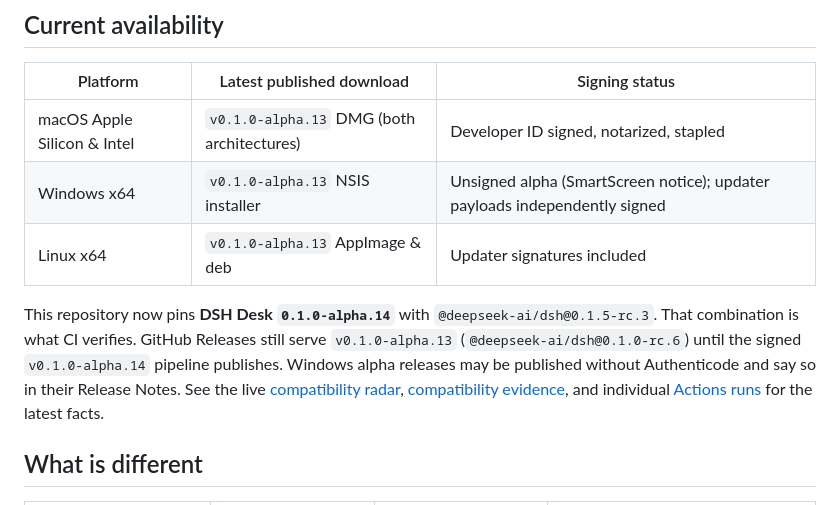
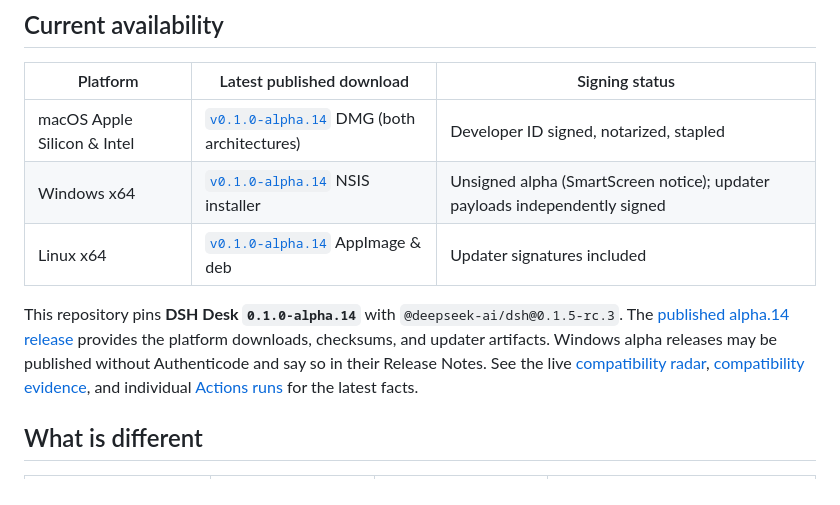
Before and after one commit to majiayu000/dsh-desk, a Markdown page: README.md, the part around the change. GitHub-like rendering.

```diff
--- a/README.md
+++ b/README.md
@@ -51,11 +51,11 @@ DeepSeek Harness already provides the agent runtime, web UI, sessions, tools, ap
 
 | Platform | Latest published download | Signing status |
 |---|---|---|
-| macOS Apple Silicon & Intel | `v0.1.0-alpha.13` DMG (both architectures) | Developer ID signed, notarized, stapled |
-| Windows x64 | `v0.1.0-alpha.13` NSIS installer | Unsigned alpha (SmartScreen notice); updater payloads independently signed |
-| Linux x64 | `v0.1.0-alpha.13` AppImage & deb | Updater signatures included |
+| macOS Apple Silicon & Intel | [`v0.1.0-alpha.14`](https://github.com/majiayu000/dsh-desk/releases/tag/v0.1.0-alpha.14) DMG (both architectures) | Developer ID signed, notarized, stapled |
+| Windows x64 | [`v0.1.0-alpha.14`](https://github.com/majiayu000/dsh-desk/releases/tag/v0.1.0-alpha.14) NSIS installer | Unsigned alpha (SmartScreen notice); updater payloads independently signed |
+| Linux x64 | [`v0.1.0-alpha.14`](https://github.com/majiayu000/dsh-desk/releases/tag/v0.1.0-alpha.14) AppImage & deb | Updater signatures included |
 
-This repository now pins **DSH Desk `0.1.0-alpha.14`** with `@deepseek-ai/dsh@0.1.5-rc.3`. That combination is what CI verifies. GitHub Releases still serve `v0.1.0-alpha.13` (`@deepseek-ai/dsh@0.1.0-rc.6`) until the signed `v0.1.0-alpha.14` pipeline publishes. Windows alpha releases may be published without Authenticode and say so in their Release Notes. See the live [compatibility radar](https://www.dshdesk.com/), [compatibility evidence](docs/compatibility.md), and individual [Actions runs](https://github.com/majiayu000/dsh-desk/actions) for the latest facts.
+This repository pins **DSH Desk `0.1.0-alpha.14`** with `@deepseek-ai/dsh@0.1.5-rc.3`. The [published alpha.14 release](https://github.com/majiayu000/dsh-desk/releases/tag/v0.1.0-alpha.14) provides the platform downloads, checksums, and updater artifacts. Windows alpha releases may be published without Authenticode and say so in their Release Notes. See the live [compatibility radar](https://www.dshdesk.com/), [compatibility evidence](docs/compatibility.md), and individual [Actions runs](https://github.com/majiayu000/dsh-desk/actions) for the latest facts.
 
 ## What is different
 
```
Also changed, not shown: README.zh-CN.md (+6 -6 lines).
